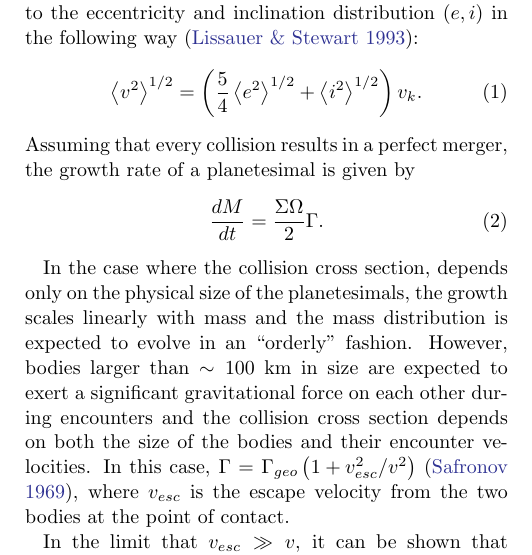
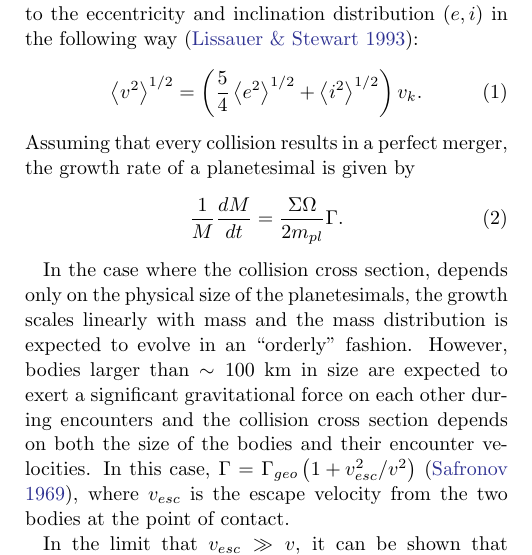
Before and after one commit to spencerw/stip_planetesimal_paper, a LaTeX paper (main.tex): part of one column of page 2 of 17, cut so that both start at the same text. Compiled offline with pdfLaTeX.

Commit message:
Redid eq. 2.  (planetesimal growth rate) Check this.

```diff
--- a/main.tex
+++ b/main.tex
@@ -117,7 +117,7 @@ taken to the rms velocity, which can be related to the eccentricity and inclinat
 \end{equation}
 Assuming that every collision results in a perfect merger, the growth rate of a planetesimal is given by
 \begin{equation}\label{eq:growth}
-	\frac{dM}{dt} = \frac{\Sigma \Omega}{2}} \Gamma.
+	\frac{1}{M}\frac{dM}{dt} = \frac{\Sigma \Omega}{2 m_{pl}} \Gamma.
 \end{equation}
 
 In the case where the collision cross section, depends only
```
